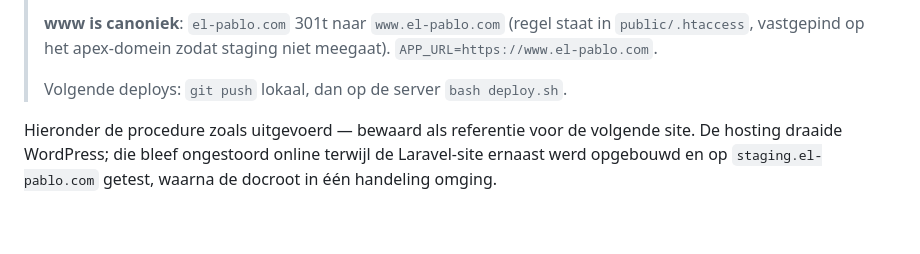
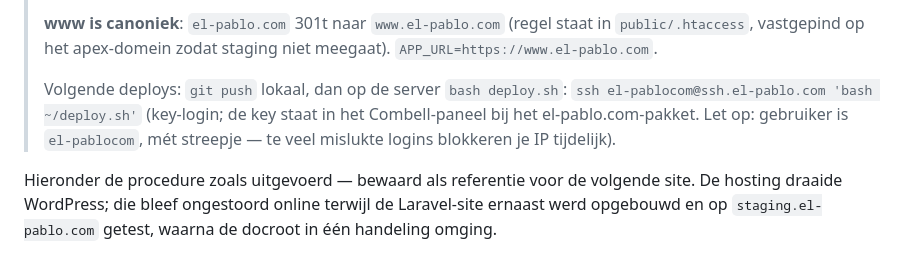
Before and after one commit to ElPablo010/elpablo, a Markdown page: deploy/DEPLOY.md, the part around the change. GitHub-like rendering; blank space fills up the shorter version.

Commit message:
Document SSH login for deploys
Co-Authored-By: Claude Opus 5.5 <noreply@anthropic.com>

```diff
--- a/deploy/DEPLOY.md
+++ b/deploy/DEPLOY.md
@@ -12,7 +12,10 @@
 > `public/.htaccess`, vastgepind op het apex-domein zodat staging niet meegaat).
 > `APP_URL=https://www.el-pablo.com`.
 >
-> Volgende deploys: `git push` lokaal, dan op de server `bash deploy.sh`.
+> Volgende deploys: `git push` lokaal, dan op de server `bash deploy.sh`:
+> `ssh el-pablocom@ssh.el-pablo.com 'bash ~/deploy.sh'` (key-login; de key staat
+> in het Combell-paneel bij het el-pablo.com-pakket. Let op: gebruiker is
+> `el-pablocom`, mét streepje — te veel mislukte logins blokkeren je IP tijdelijk).
 
 Hieronder de procedure zoals uitgevoerd — bewaard als referentie voor de volgende
 site. De hosting draaide WordPress; die bleef ongestoord online terwijl de
```
